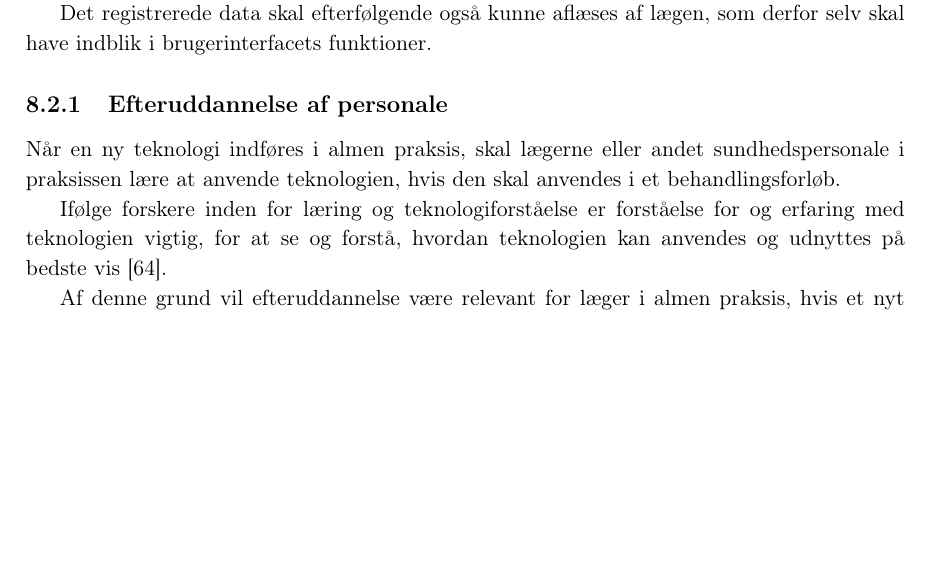
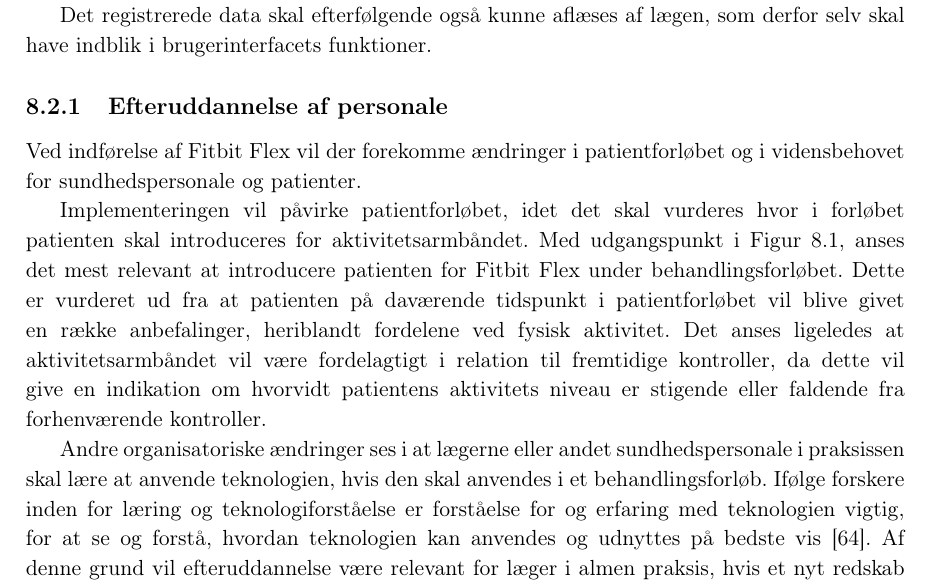
Before and after one commit to signehk/ST5, a LaTeX book (mainNy.tex, which reads contents/hMTV/eOrganisation/Organisation_efteruddannelse_mm.tex): part of page 54 of 77 before the commit and part of page 54 of 78 after it, cut so that both start at the same text, the shorter picture padded with empty space. Compiled offline with pdfLaTeX.

Commit message:
Tilføjet beskrivelse af hvor i forløbet FF skal introduceres til patienten.

```diff
--- a/contents/hMTV/eOrganisation/Organisation_efteruddannelse_mm.tex
+++ b/contents/hMTV/eOrganisation/Organisation_efteruddannelse_mm.tex
@@ -1,9 +1,13 @@
- \subsection{Efteruddannelse af personale}
+\subsection{Efteruddannelse af personale}
 \label{sec:efteruddannelse}
-Når en ny teknologi indføres i almen praksis, skal lægerne eller andet sundhedspersonale i praksissen lære at anvende teknologien, hvis den skal anvendes i et behandlingsforløb.
+Ved indførelse af Fitbit Flex vil der forekomme ændringer i patientforløbet og i vidensbehovet for sundhedspersonale og patienter.
 
+Implementeringen vil påvirke patientforløbet, idet det skal vurderes hvor i forløbet patienten skal introduceres for aktivitetsarmbåndet.
+Med udgangspunkt i \autoref{fig:patientforloeb}, anses det mest relevant at introducere patienten for Fitbit Flex under behandlingsforløbet. Dette er vurderet ud fra at patienten på daværende tidspunkt i patientforløbet vil blive givet en række anbefalinger, heriblandt fordelene ved fysisk aktivitet.
+Det anses ligeledes at aktivitetsarmbåndet vil være fordelagtigt i relation til fremtidige kontroller, da dette vil give en indikation om hvorvidt patientens aktivitets niveau er stigende eller faldende fra forhenværende kontroller.
+
+Andre organisatoriske ændringer ses i at lægerne eller andet sundhedspersonale i praksissen skal lære at anvende teknologien, hvis den skal anvendes i et behandlingsforløb.
 Ifølge forskere inden for læring og teknologiforståelse er forståelse for og erfaring med teknologien vigtig, for at se og forstå, hvordan teknologien kan anvendes og udnyttes på bedste vis \citep{aarhusuniversitet2013}.
-
 Af denne grund vil efteruddannelse være relevant for læger i almen praksis, hvis et nyt redskab til objektiv monitorering af patienters fysiske aktivitet, skal implementeres, for at sikre, at Fitbit Flex har en effekt i lægernes arbejde med behandling af hypertension. På denne måde vil de få et optimalt udbytte af teknologien i forhold til at monitorere patienternes fysiske aktivitet objektivt. Bogen \citetalias{hasse2012} beskriver teknologi i sundhedsvæsenet på forskellige områder. Blandt andet beskrives teknologi som vigtig for at mindske fejl i systemet, da der for eksempel kan undgåes ulæselig håndskrift eller lignende. Ved at implementere Fitbit Flex til monitorering af patienters daglige aktivitetsniveau, vil patienternes daglige fysiske aktivitetsniveau blive registreret på en mere objektiv måde, end hvis patienterne selv skal fortælle om deres fysiske aktivitet, hvilket er beskrevet i \autoref{NuMetode}. Dokumentationen for patienternes fysiske aktivitet vil derfor være mere gyldig for at få et overblik over patientens aktivitetsniveau, hvis der anvendes objektive målemetoder \citep{hasse2012}.
 
 Efteruddannelsesfonden er etableret, så læger i almen praksis, som deltager i efteruddannelse, har en konto, hvor lægen kan dække udgifter i forhold til fravær fra praksis, transport, kursusafgift og undervisningsmateriale. Denne konto er på cirka $13.000$ kroner årligt. Bestemte kriterier skal være opfyldt for, at en læge kan få dækket udgifterne til efteruddannelse \citep{vedsted2005}. Ét af disse kriterier er eksempelvis, at lægen skal arbejde efter overenskomst om almen praksis mellem Praktiserende lægers organisation (PLO) og Regionernes lønnings- og takstnævn (RLTN) \citep{fondenforalmenpraksis2016}.
```
